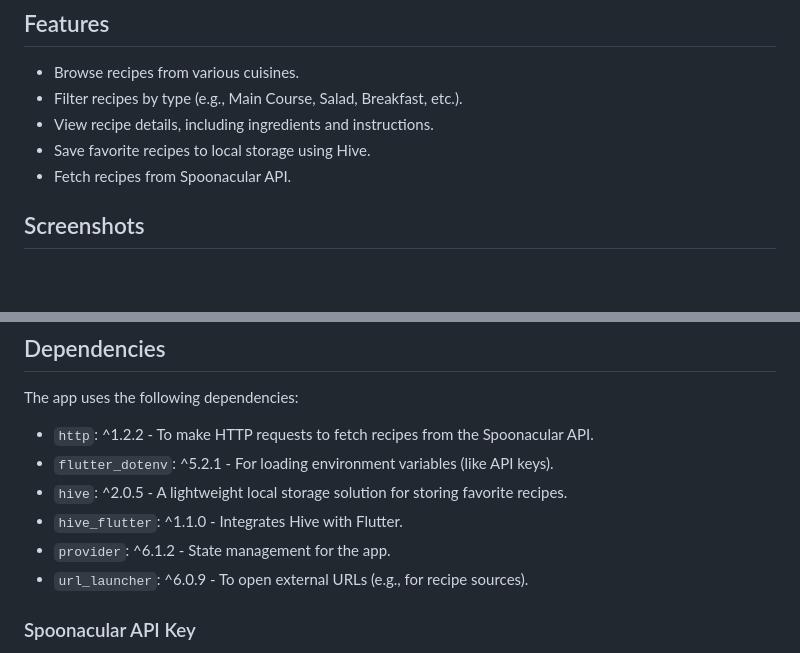
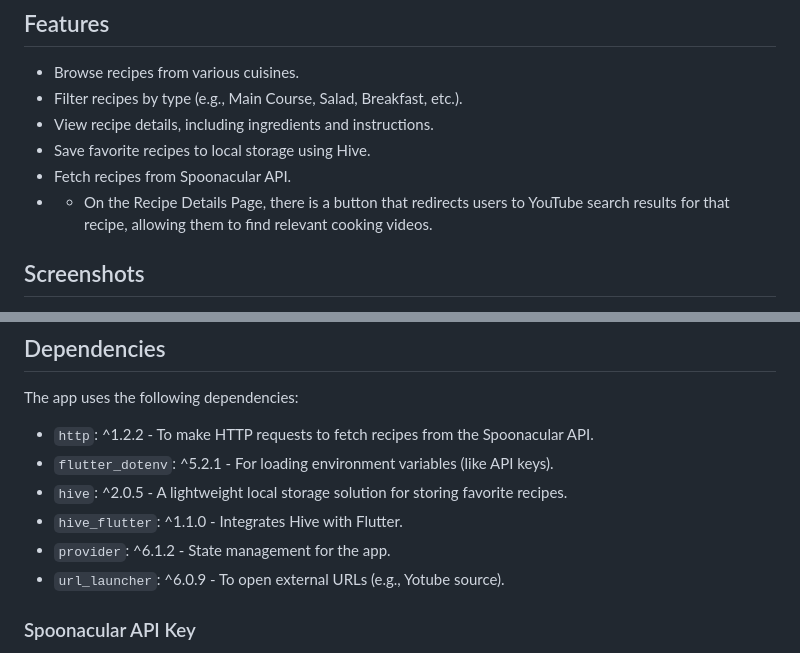
Before and after one commit to akashpd390/Foody-Guy, a Markdown page: README.md, 2 parts joined by grey strips. Drawn GitHub-style; blank space fills up the shorter version.

```diff
--- a/README.md
+++ b/README.md
@@ -10,6 +10,7 @@ Foody Guy is a Flutter app that helps users explore recipes from different cuisi
 - View recipe details, including ingredients and instructions.
 - Save favorite recipes to local storage using Hive.
 - Fetch recipes from Spoonacular API.
+- - On the Recipe Details Page, there is a button that redirects users to YouTube search results for that recipe, allowing them to find relevant cooking videos.
 
 ## Screenshots
 
@@ -61,7 +62,7 @@ The app uses the following dependencies:
 - `hive`: ^2.0.5 - A lightweight local storage solution for storing favorite recipes.
 - `hive_flutter`: ^1.1.0 - Integrates Hive with Flutter.
 - `provider`: ^6.1.2 - State management for the app.
-- `url_launcher`: ^6.0.9 - To open external URLs (e.g., for recipe sources).
+- `url_launcher`: ^6.0.9 - To open external URLs (e.g., Yotube source).
 
 ### Spoonacular API Key
 
```
